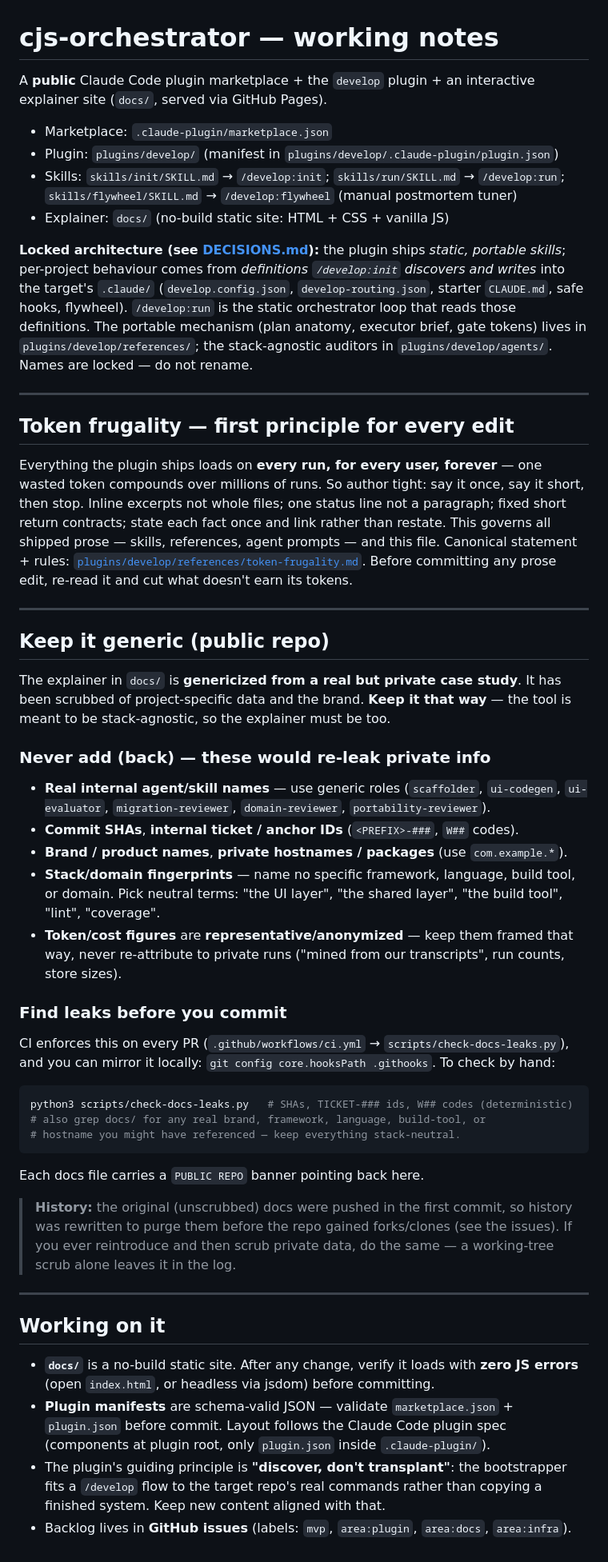
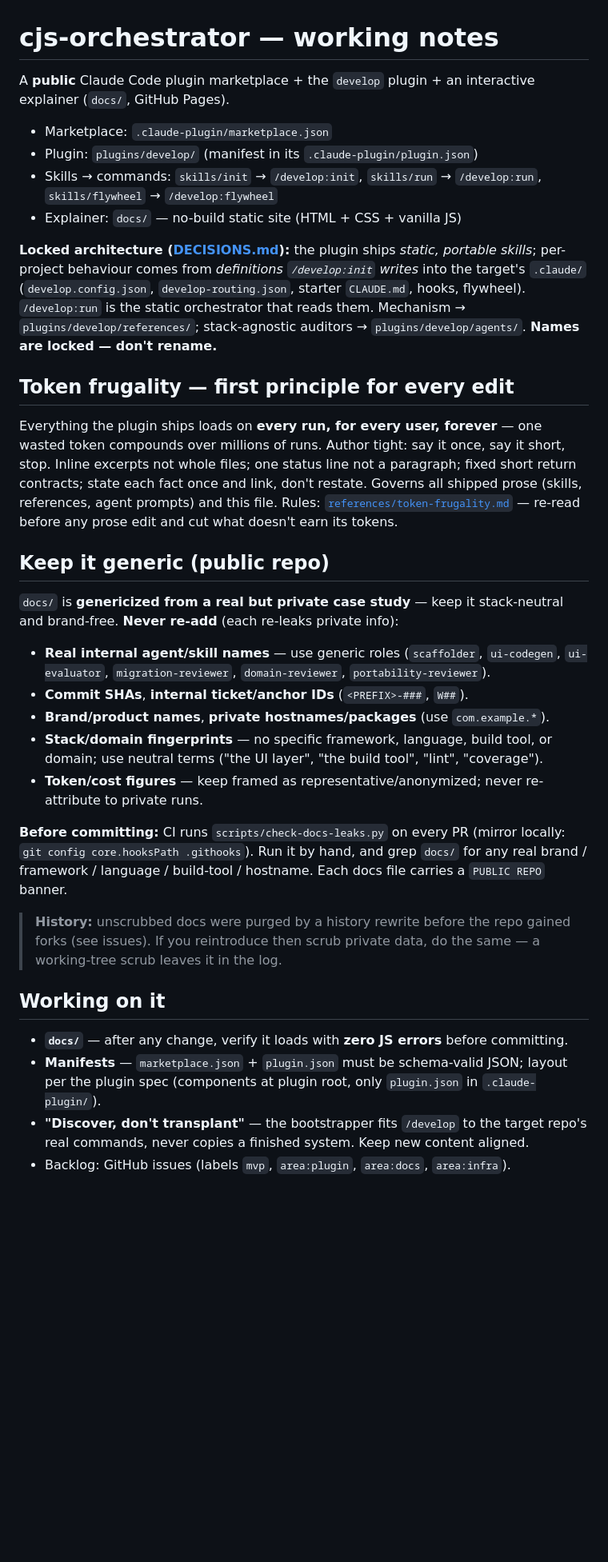
Before and after one commit to chrisjenx/cjs-orchestrator, a Markdown page: CLAUDE.md, the part around the change. Shown at 80% size. Drawn GitHub-style; blank space fills up the shorter version.

Commit message:
docs: compress CLAUDE.md to practice its own first principle
Same facts, ~40% fewer words — cut throat-clearing, folded the find-leaks
block into one line, dropped the horizontal rules. Every load-bearing
constraint (locked names, the never-re-add leak list, manifest/JS-error
checks, discover-don't-transplant) preserved.

Co-Authored-By: Claude Opus 4.8 (1M context) <noreply@anthropic.com>

````diff
--- a/CLAUDE.md
+++ b/CLAUDE.md
@@ -1,61 +1,35 @@
 # cjs-orchestrator — working notes
 
-A **public** Claude Code plugin marketplace + the `develop` plugin + an interactive explainer site (`docs/`, served via GitHub Pages).
+A **public** Claude Code plugin marketplace + the `develop` plugin + an interactive explainer (`docs/`, GitHub Pages).
 
 - Marketplace: `.claude-plugin/marketplace.json`
-- Plugin: `plugins/develop/` (manifest in `plugins/develop/.claude-plugin/plugin.json`)
-- Skills: `skills/init/SKILL.md` → `/develop:init`; `skills/run/SKILL.md` → `/develop:run`;
-  `skills/flywheel/SKILL.md` → `/develop:flywheel` (manual postmortem tuner)
-- Explainer: `docs/` (no-build static site: HTML + CSS + vanilla JS)
+- Plugin: `plugins/develop/` (manifest in its `.claude-plugin/plugin.json`)
+- Skills → commands: `skills/init` → `/develop:init`, `skills/run` → `/develop:run`, `skills/flywheel` → `/develop:flywheel`
+- Explainer: `docs/` — no-build static site (HTML + CSS + vanilla JS)
 
-**Locked architecture (see [DECISIONS.md](DECISIONS.md)):** the plugin ships *static,
-portable skills*; per-project behaviour comes from *definitions `/develop:init` discovers
-and writes* into the target's `.claude/` (`develop.config.json`, `develop-routing.json`,
-starter `CLAUDE.md`, safe hooks, flywheel). `/develop:run` is the static orchestrator loop
-that reads those definitions. The portable mechanism (plan anatomy, executor brief, gate
-tokens) lives in `plugins/develop/references/`; the stack-agnostic auditors in
-`plugins/develop/agents/`. Names are locked — do not rename.
-
----
+**Locked architecture ([DECISIONS.md](DECISIONS.md)):** the plugin ships *static, portable skills*; per-project behaviour comes from *definitions `/develop:init` writes* into the target's `.claude/` (`develop.config.json`, `develop-routing.json`, starter `CLAUDE.md`, hooks, flywheel). `/develop:run` is the static orchestrator that reads them. Mechanism → `plugins/develop/references/`; stack-agnostic auditors → `plugins/develop/agents/`. **Names are locked — don't rename.**
 
 ## Token frugality — first principle for every edit
 
-Everything the plugin ships loads on **every run, for every user, forever** — one wasted token compounds over millions of runs. So author tight: say it once, say it short, then stop. Inline excerpts not whole files; one status line not a paragraph; fixed short return contracts; state each fact once and link rather than restate. This governs all shipped prose — skills, references, agent prompts — and this file. Canonical statement + rules: [`plugins/develop/references/token-frugality.md`](plugins/develop/references/token-frugality.md). Before committing any prose edit, re-read it and cut what doesn't earn its tokens.
-
----
+Everything the plugin ships loads on **every run, for every user, forever** — one wasted token compounds over millions of runs. Author tight: say it once, say it short, stop. Inline excerpts not whole files; one status line not a paragraph; fixed short return contracts; state each fact once and link, don't restate. Governs all shipped prose (skills, references, agent prompts) and this file. Rules: [`references/token-frugality.md`](plugins/develop/references/token-frugality.md) — re-read before any prose edit and cut what doesn't earn its tokens.
 
 ## Keep it generic (public repo)
 
-The explainer in `docs/` is **genericized from a real but private case study**. It has been scrubbed of project-specific data and the brand. **Keep it that way** — the tool is meant to be stack-agnostic, so the explainer must be too.
-
-### Never add (back) — these would re-leak private info
+`docs/` is **genericized from a real but private case study** — keep it stack-neutral and brand-free. **Never re-add** (each re-leaks private info):
 
 - **Real internal agent/skill names** — use generic roles (`scaffolder`, `ui-codegen`, `ui-evaluator`, `migration-reviewer`, `domain-reviewer`, `portability-reviewer`).
-- **Commit SHAs**, **internal ticket / anchor IDs** (`<PREFIX>-###`, `W##` codes).
-- **Brand / product names**, **private hostnames / packages** (use `com.example.*`).
-- **Stack/domain fingerprints** — name no specific framework, language, build tool, or domain. Pick neutral terms: "the UI layer", "the shared layer", "the build tool", "lint", "coverage".
-- **Token/cost figures** are **representative/anonymized** — keep them framed that way, never re-attribute to private runs ("mined from our transcripts", run counts, store sizes).
+- **Commit SHAs**, **internal ticket/anchor IDs** (`<PREFIX>-###`, `W##`).
+- **Brand/product names**, **private hostnames/packages** (use `com.example.*`).
+- **Stack/domain fingerprints** — no specific framework, language, build tool, or domain; use neutral terms ("the UI layer", "the build tool", "lint", "coverage").
+- **Token/cost figures** — keep framed as representative/anonymized; never re-attribute to private runs.
 
-### Find leaks before you commit
+**Before committing:** CI runs `scripts/check-docs-leaks.py` on every PR (mirror locally: `git config core.hooksPath .githooks`). Run it by hand, and grep `docs/` for any real brand / framework / language / build-tool / hostname. Each docs file carries a `PUBLIC REPO` banner.
 
-CI enforces this on every PR (`.github/workflows/ci.yml` → `scripts/check-docs-leaks.py`),
-and you can mirror it locally: `git config core.hooksPath .githooks`. To check by hand:
-
-```bash
-python3 scripts/check-docs-leaks.py   # SHAs, TICKET-### ids, W## codes (deterministic)
-# also grep docs/ for any real brand, framework, language, build-tool, or
-# hostname you might have referenced — keep everything stack-neutral.
-```
-
-Each docs file carries a `PUBLIC REPO` banner pointing back here.
-
-> **History:** the original (unscrubbed) docs were pushed in the first commit, so history was rewritten to purge them before the repo gained forks/clones (see the issues). If you ever reintroduce and then scrub private data, do the same — a working-tree scrub alone leaves it in the log.
-
----
+> **History:** unscrubbed docs were purged by a history rewrite before the repo gained forks (see issues). If you reintroduce then scrub private data, do the same — a working-tree scrub leaves it in the log.
 
 ## Working on it
 
-- **`docs/`** is a no-build static site. After any change, verify it loads with **zero JS errors** (open `index.html`, or headless via jsdom) before committing.
-- **Plugin manifests** are schema-valid JSON — validate `marketplace.json` + `plugin.json` before commit. Layout follows the Claude Code plugin spec (components at plugin root, only `plugin.json` inside `.claude-plugin/`).
-- The plugin's guiding principle is **"discover, don't transplant"**: the bootstrapper fits a `/develop` flow to the target repo's real commands rather than copying a finished system. Keep new content aligned with that.
-- Backlog lives in **GitHub issues** (labels: `mvp`, `area:plugin`, `area:docs`, `area:infra`).
+- **`docs/`** — after any change, verify it loads with **zero JS errors** before committing.
+- **Manifests** — `marketplace.json` + `plugin.json` must be schema-valid JSON; layout per the plugin spec (components at plugin root, only `plugin.json` in `.claude-plugin/`).
+- **"Discover, don't transplant"** — the bootstrapper fits `/develop` to the target repo's real commands, never copies a finished system. Keep new content aligned.
+- Backlog: GitHub issues (labels `mvp`, `area:plugin`, `area:docs`, `area:infra`).
````
